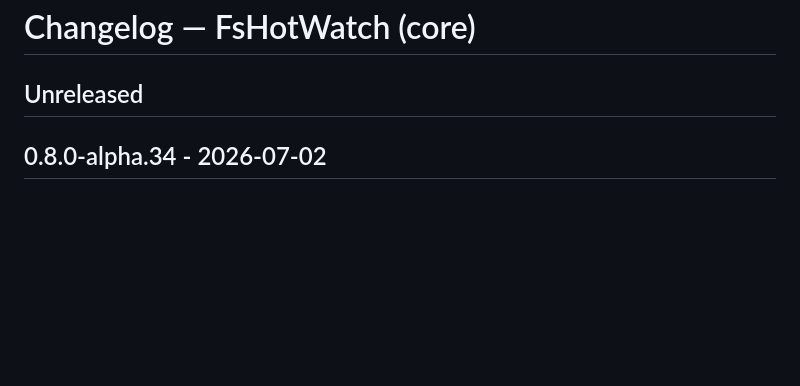
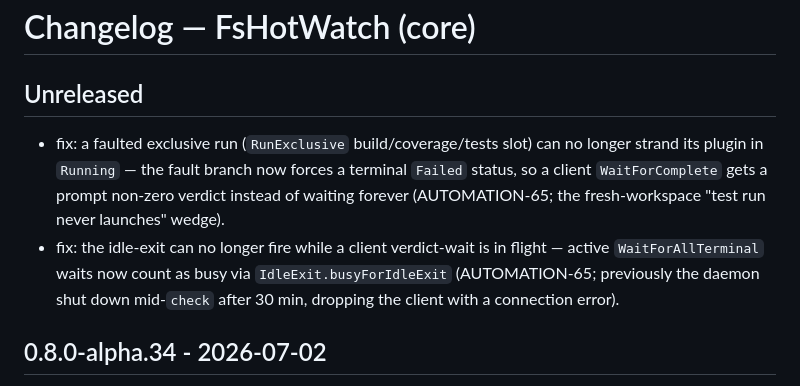
Before and after one commit to michaelglass/FsHotWatch, a Markdown page: src/FsHotWatch/CHANGELOG.md, the part around the change. Rendered like a GitHub page; blank space fills up the shorter version.

Commit message:
docs: AUTOMATION-65 changelog entries (core wedge fixes, cli exit-2 mid-wait diagnostic, testprune Aborted lifecycle)

```diff
--- a/src/FsHotWatch/CHANGELOG.md
+++ b/src/FsHotWatch/CHANGELOG.md
@@ -1,6 +1,9 @@
 # Changelog — FsHotWatch (core)
 
 ## Unreleased
+
+- fix: a faulted exclusive run (`RunExclusive` build/coverage/tests slot) can no longer strand its plugin in `Running` — the fault branch now forces a terminal `Failed` status, so a client `WaitForComplete` gets a prompt non-zero verdict instead of waiting forever (AUTOMATION-65; the fresh-workspace "test run never launches" wedge).
+- fix: the idle-exit can no longer fire while a client verdict-wait is in flight — active `WaitForAllTerminal` waits now count as busy via `IdleExit.busyForIdleExit` (AUTOMATION-65; previously the daemon shut down mid-`check` after 30 min, dropping the client with a connection error).
 
 ## 0.8.0-alpha.34 - 2026-07-02
 
```
Also changed, not shown: src/FsHotWatch.Cli/CHANGELOG.md (+2 -0 lines), src/FsHotWatch.TestPrune/CHANGELOG.md (+2 -0 lines).
